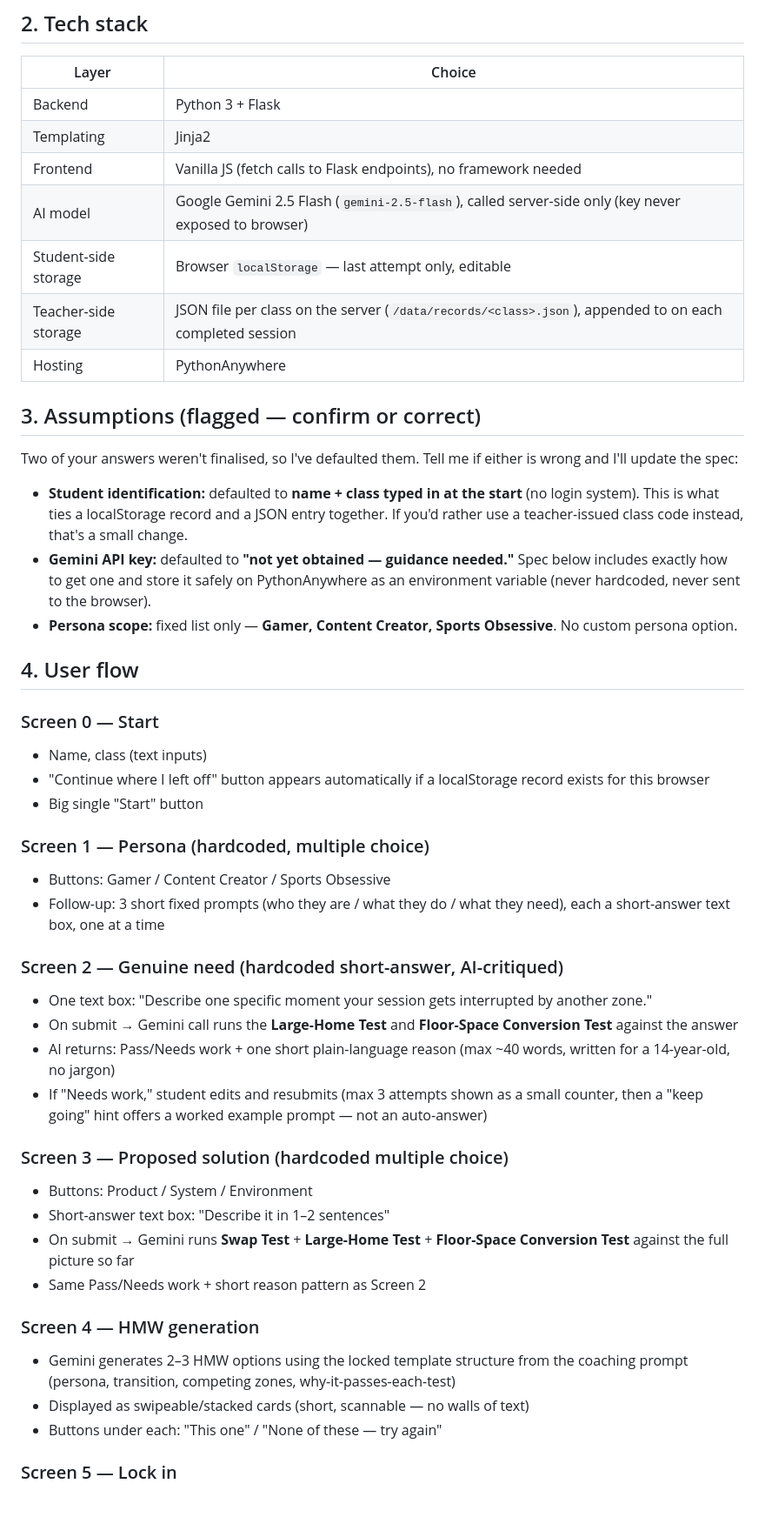
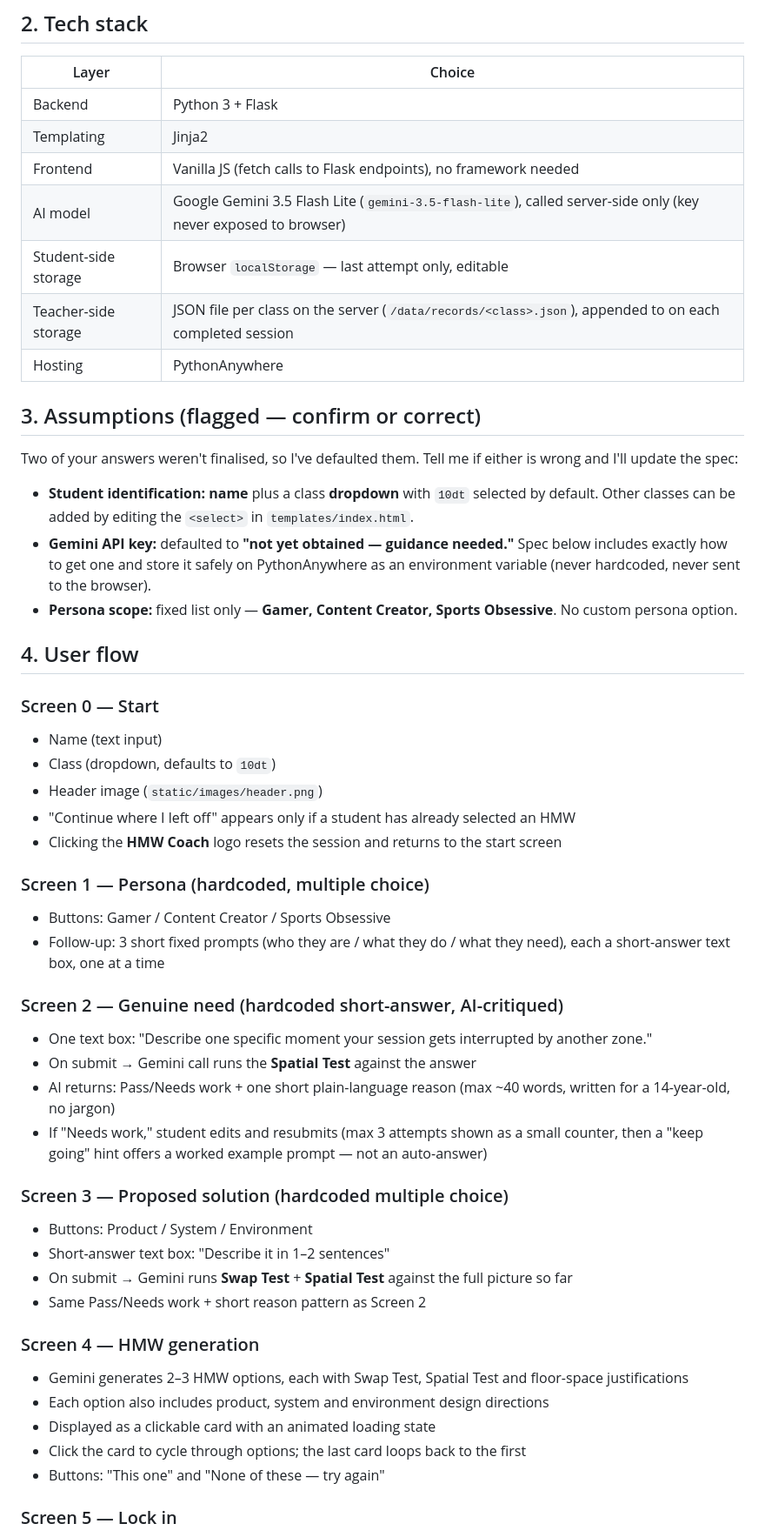
Before and after one commit to Mr-Zamora/hmw_coach, a Markdown page: spec.md, the part around one of its changes. Shown at 87% size. Rendered like a GitHub page; blank space fills up the shorter version.

```diff
--- a/spec.md
+++ b/spec.md
@@ -14,7 +14,7 @@ Built for a 14-year-old audience: short screens, one question at a time, minimal
 | Backend | Python 3 + Flask |
 | Templating | Jinja2 |
 | Frontend | Vanilla JS (fetch calls to Flask endpoints), no framework needed |
-| AI model | Google Gemini 2.5 Flash (`gemini-2.5-flash`), called server-side only (key never exposed to browser) |
+| AI model | Google Gemini 3.5 Flash Lite (`gemini-3.5-flash-lite`), called server-side only (key never exposed to browser) |
 | Student-side storage | Browser `localStorage` — last attempt only, editable |
 | Teacher-side storage | JSON file per class on the server (`/data/records/<class>.json`), appended to on each completed session |
 | Hosting | PythonAnywhere |
@@ -23,16 +23,18 @@ Built for a 14-year-old audience: short screens, one question at a time, minimal
 
 Two of your answers weren't finalised, so I've defaulted them. Tell me if either is wrong and I'll update the spec:
 
-- **Student identification:** defaulted to **name + class typed in at the start** (no login system). This is what ties a localStorage record and a JSON entry together. If you'd rather use a teacher-issued class code instead, that's a small change.
+- **Student identification:** **name** plus a class **dropdown** with `10dt` selected by default. Other classes can be added by editing the `<select>` in `templates/index.html`.
 - **Gemini API key:** defaulted to **"not yet obtained — guidance needed."** Spec below includes exactly how to get one and store it safely on PythonAnywhere as an environment variable (never hardcoded, never sent to the browser).
 - **Persona scope:** fixed list only — **Gamer, Content Creator, Sports Obsessive**. No custom persona option.
 
 ## 4. User flow
 
 ### Screen 0 — Start
-- Name, class (text inputs)
-- "Continue where I left off" button appears automatically if a localStorage record exists for this browser
-- Big single "Start" button
+- Name (text input)
+- Class (dropdown, defaults to `10dt`)
+- Header image (`static/images/header.png`)
+- "Continue where I left off" appears only if a student has already selected an HMW
+- Clicking the **HMW Coach** logo resets the session and returns to the start screen
 
 ### Screen 1 — Persona (hardcoded, multiple choice)
 - Buttons: Gamer / Content Creator / Sports Obsessive
@@ -40,20 +42,22 @@ Two of your answers weren't finalised, so I've defaulted them. Tell me if either
 
 ### Screen 2 — Genuine need (hardcoded short-answer, AI-critiqued)
 - One text box: "Describe one specific moment your session gets interrupted by another zone."
-- On submit → Gemini call runs the **Large-Home Test** and **Floor-Space Conversion Test** against the answer
+- On submit → Gemini call runs the **Spatial Test** against the answer
 - AI returns: Pass/Needs work + one short plain-language reason (max ~40 words, written for a 14-year-old, no jargon)
 - If "Needs work," student edits and resubmits (max 3 attempts shown as a small counter, then a "keep going" hint offers a worked example prompt — not an auto-answer)
 
 ### Screen 3 — Proposed solution (hardcoded multiple choice)
 - Buttons: Product / System / Environment
 - Short-answer text box: "Describe it in 1–2 sentences"
-- On submit → Gemini runs **Swap Test** + **Large-Home Test** + **Floor-Space Conversion Test** against the full picture so far
+- On submit → Gemini runs **Swap Test** + **Spatial Test** against the full picture so far
 - Same Pass/Needs work + short reason pattern as Screen 2
 
 ### Screen 4 — HMW generation
-- Gemini generates 2–3 HMW options using the locked template structure from the coaching prompt (persona, transition, competing zones, why-it-passes-each-test)
-- Displayed as swipeable/stacked cards (short, scannable — no walls of text)
-- Buttons under each: "This one" / "None of these — try again"
+- Gemini generates 2–3 HMW options, each with Swap Test, Spatial Test and floor-space justifications
+- Each option also includes product, system and environment design directions
+- Displayed as a clickable card with an animated loading state
+- Click the card to cycle through options; the last card loops back to the first
+- Buttons: "This one" and "None of these — try again"
 
 ### Screen 5 — Lock in
 - Final HMW statement
```
Also changed, not shown: other parts of spec.md (+44 -12 lines).
